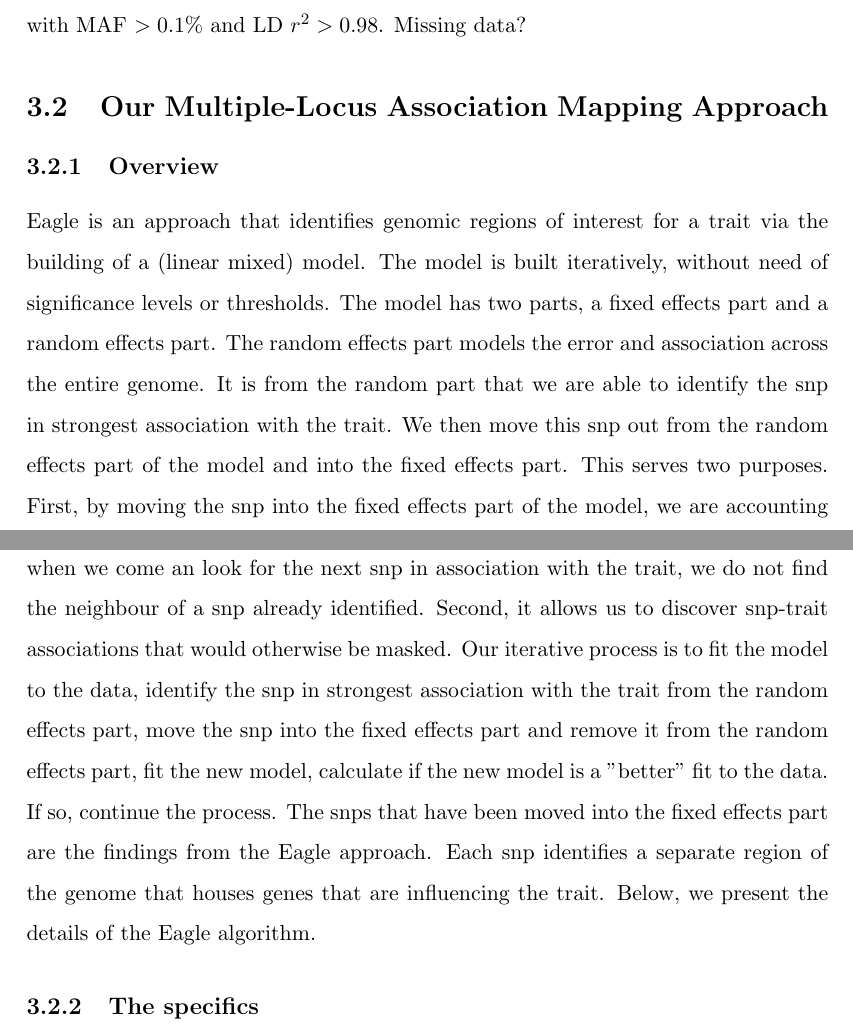
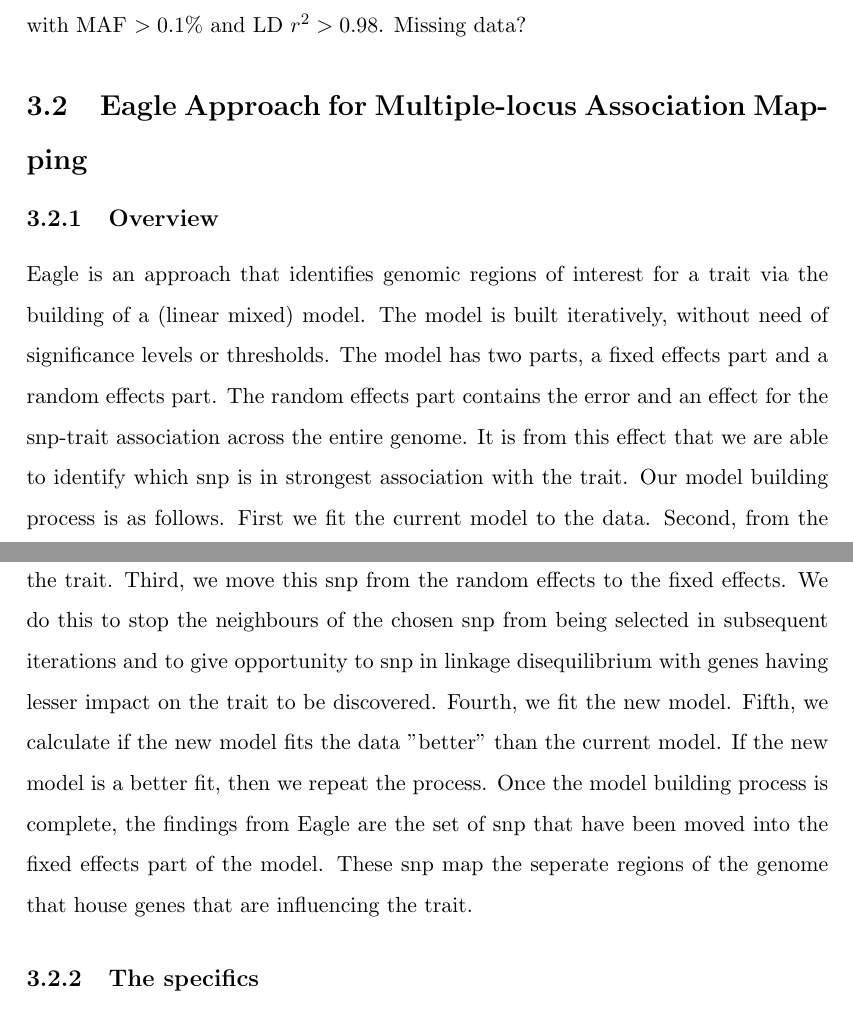
Before and after one commit to geo047/AM-Paper, a LaTeX document (AM+draft.tex): two parts of pages 14 and 15 of 15, joined at a grey line, cut so that both start at the same text. Compiled offline with pdfLaTeX; a missing bibliography style is replaced by a similar one.

Commit message:
270917 Finished first draft of Methods - Overview - happy with this.

```diff
--- a/AM+draft.tex
+++ b/AM+draft.tex
@@ -166,20 +166,18 @@ data were collected from 7, 073, 398 SNPs.  A reduced set of 359, 559 SNP across
 autosomes and sex chromosome was then identified, upon which all genome-wide analyses were based.  These SNP tagged all other SNP with MAF $> 0.1\%$
 and LD $r^2 > 0.98$.  Missing data?
 
-\subsection{Our Multiple-Locus Association Mapping Approach}
+\subsection{Eagle Approach for Multiple-locus Association Mapping}
 \subsubsection{Overview}
 
-Eagle is an approach that identifies genomic regions of interest for a trait via the building of a (linear mixed) model. The model is built iteratively, without need of significance levels or thresholds. The model has two parts, a fixed effects part and a random effects part. The random effects
-part models the error and association across the entire genome. It is from the random part that we are able to identify
-the snp in strongest association with the trait.  We then move this snp out from the random effects part of the model and
-into the fixed effects part.  This serves two purposes. First, by moving the snp into the fixed effects part of the model, we are accounting
- for its effect and the effect of its neighbours in the random part of the model. So, when we come an look for the next snp in association
- with the trait, we do not find the neighbour of a snp already identified. Second, it allows us to discover snp-trait associations that would
- otherwise be masked.  Our iterative process is to fit the model to the data,  identify the snp in strongest association with the trait from the
- random effects part, move the snp into the fixed effects part and remove it from the random effects part, fit the new model, calculate if the new
- model is a "better" fit to the data.  If so, continue the process.  The snps that have been moved into the fixed effects part are the findings from the
- Eagle approach. Each snp identifies a separate region of the genome that houses genes that are influencing the trait.
- Below, we present the details of the Eagle algorithm.
+
+Eagle is an approach that identifies genomic regions of interest for a trait via the building of a (linear mixed) model. The model is built iteratively, without need of significance levels or thresholds. The model has two parts, a fixed effects part and a random effects part. The random effects part contains the error and an effect for the snp-trait association across the entire genome. It is from this effect
+ that we are able to identify which snp is in strongest association with the trait.
+ Our model building process is as follows. First we fit the current model to the data. Second, from the random effect for association, we identify which snp is in strongest association  with the trait.  Third, we move this snp from the random effects to the fixed effects.
+We do this to stop the neighbours of the chosen snp from being selected in subsequent iterations and
+to give opportunity to snp in linkage disequilibrium with genes having lesser impact on the trait to be discovered.
+ Fourth, we fit the  new model. Fifth, we calculate if the new model fits the data "better" than the current model.  If the new model is a better fit,  then we repeat the process.   Once the model building process is complete, the findings from Eagle are the set of snp that have been moved into the fixed effects part of the model.  These snp map the seperate regions of the genome that house genes that are influencing the trait.
+
+
 
 
 
```
Also changed, not shown: AM+draft.pdf, AM+draft.tex (1 more changed lines), 3 other files.
